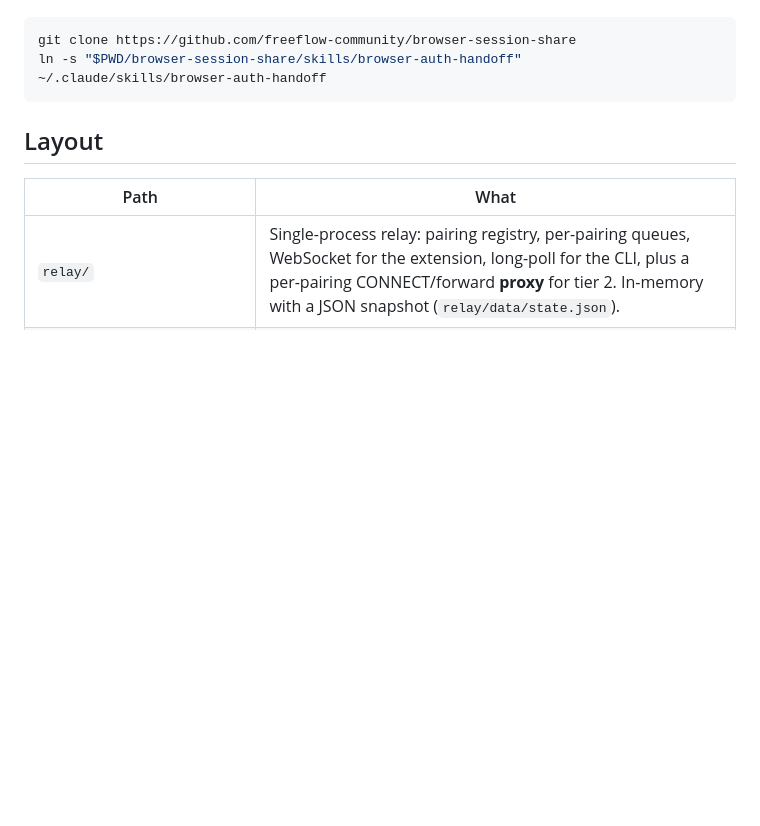
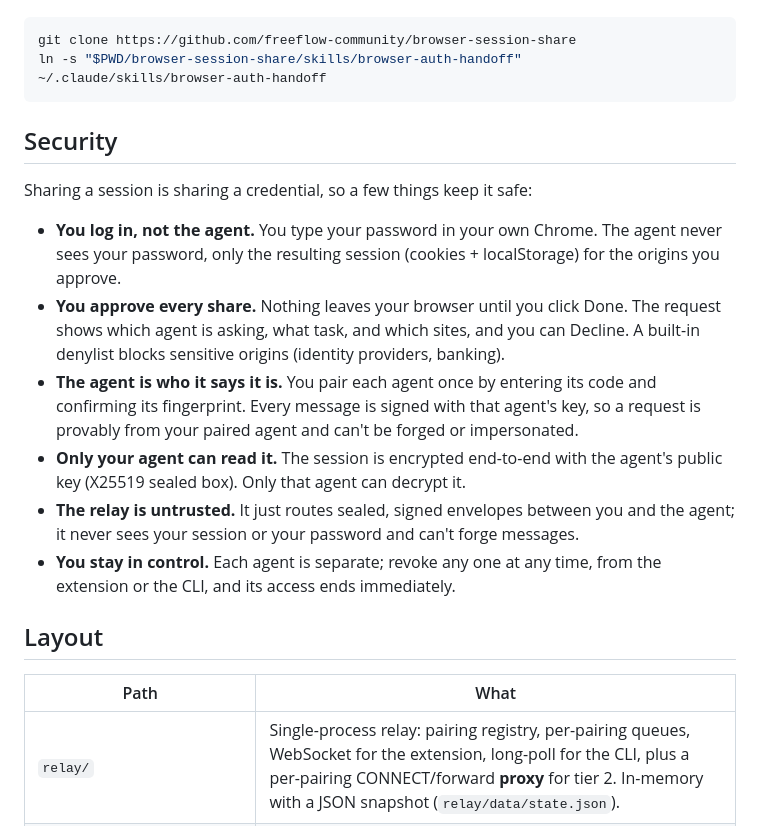
Before and after one commit to freeflow-community/browser-baton, a Markdown page: README.md, the part around the change. GitHub-like rendering; blank space fills up the shorter version.

Commit message:
README: add a plain-language Security section
Co-Authored-By: Claude Opus 4.8 <noreply@anthropic.com>
Claude-Session: https://claude.ai/code/session_01HUZLgpmMLxKSFGXdAXKHNv

````diff
--- a/README.md
+++ b/README.md
@@ -72,6 +72,25 @@ Or install it manually:
 git clone https://github.com/freeflow-community/browser-session-share
 ln -s "$PWD/browser-session-share/skills/browser-auth-handoff" ~/.claude/skills/browser-auth-handoff
 ```
+
+## Security
+
+Sharing a session is sharing a credential, so a few things keep it safe:
+
+- **You log in, not the agent.** You type your password in your own Chrome. The agent never
+  sees your password, only the resulting session (cookies + localStorage) for the origins you approve.
+- **You approve every share.** Nothing leaves your browser until you click Done. The request shows
+  which agent is asking, what task, and which sites, and you can Decline. A built-in denylist blocks
+  sensitive origins (identity providers, banking).
+- **The agent is who it says it is.** You pair each agent once by entering its code and confirming its
+  fingerprint. Every message is signed with that agent's key, so a request is provably from your paired
+  agent and can't be forged or impersonated.
+- **Only your agent can read it.** The session is encrypted end-to-end with the agent's public key
+  (X25519 sealed box). Only that agent can decrypt it.
+- **The relay is untrusted.** It just routes sealed, signed envelopes between you and the agent; it
+  never sees your session or your password and can't forge messages.
+- **You stay in control.** Each agent is separate; revoke any one at any time, from the extension or
+  the CLI, and its access ends immediately.
 
 ## Layout
 
````
